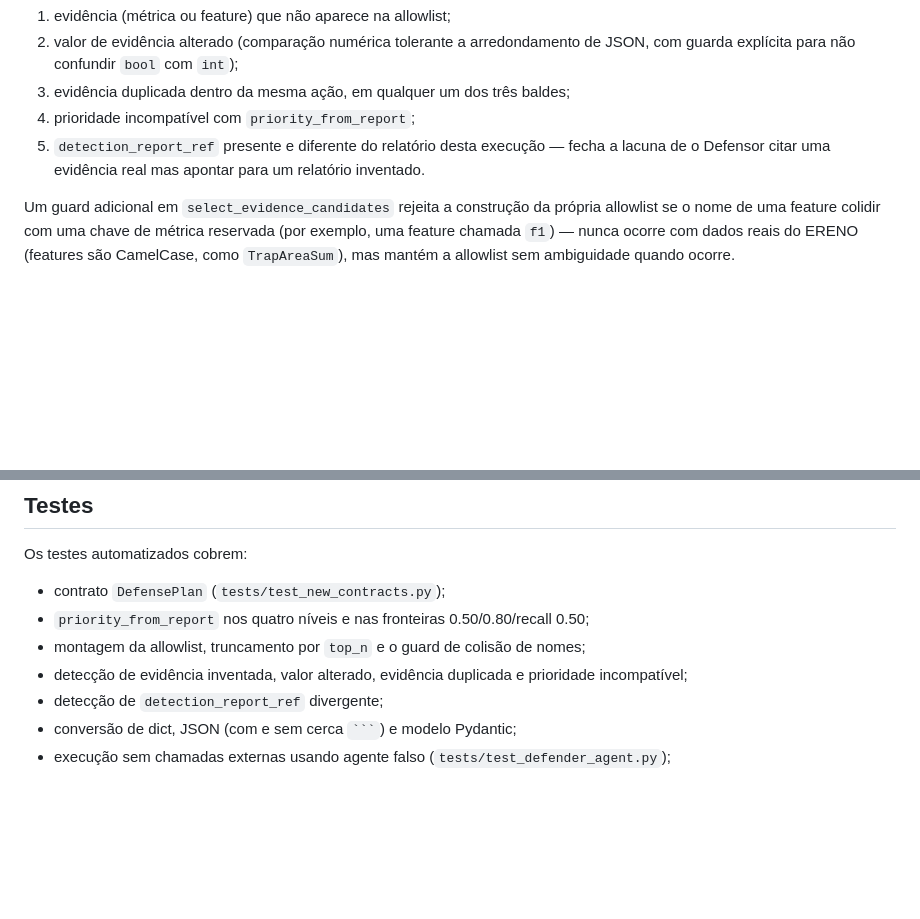
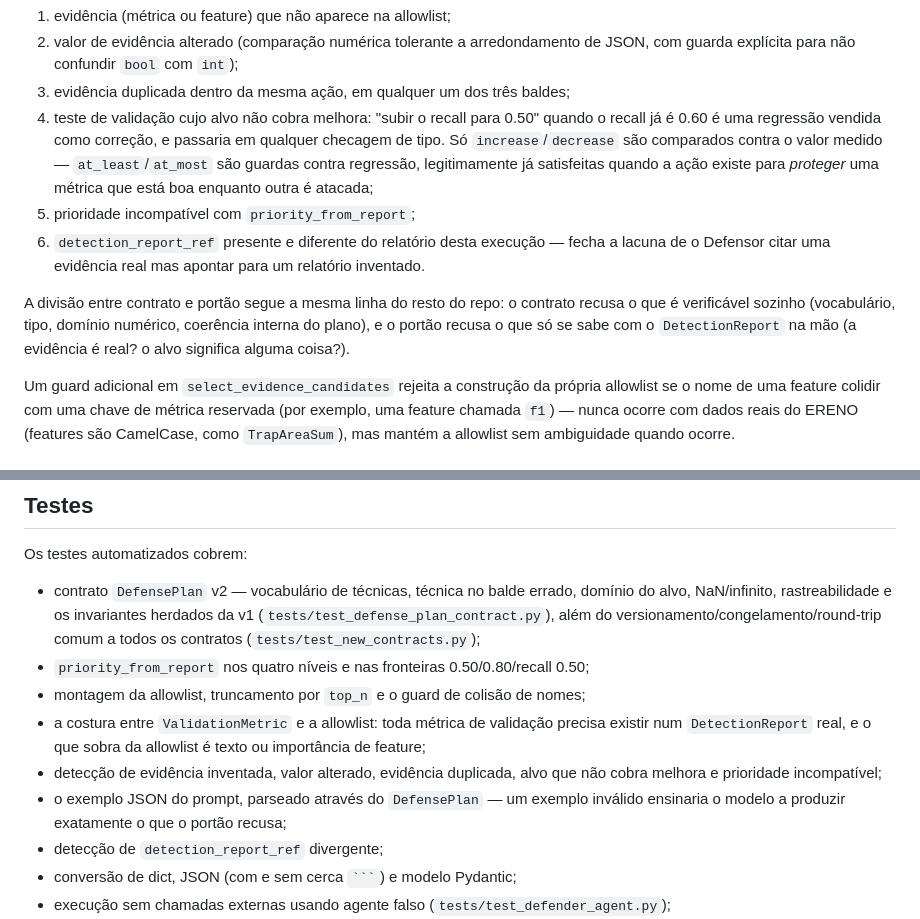
Before and after one commit to sequincozes/ereno-ai, a Markdown page: docs/defender_validation.md, 2 parts joined by grey strips. Rendered like a GitHub page; blank space fills up the shorter version.

`````diff
--- a/docs/defender_validation.md
+++ b/docs/defender_validation.md
@@ -60,10 +112,22 @@ São rejeitados:
    com `int`);
 3. evidência duplicada dentro da mesma ação, em qualquer um dos três
    baldes;
-4. prioridade incompatível com `priority_from_report`;
-5. `detection_report_ref` presente e diferente do relatório desta
+4. teste de validação cujo alvo não cobra melhora: "subir o recall para
+   0.50" quando o recall já é 0.60 é uma regressão vendida como correção, e
+   passaria em qualquer checagem de tipo. Só `increase`/`decrease` são
+   comparados contra o valor medido — `at_least`/`at_most` são guardas
+   contra regressão, legitimamente já satisfeitas quando a ação existe para
+   *proteger* uma métrica que está boa enquanto outra é atacada;
+5. prioridade incompatível com `priority_from_report`;
+6. `detection_report_ref` presente e diferente do relatório desta
    execução — fecha a lacuna de o Defensor citar uma evidência real mas
    apontar para um relatório inventado.
+
+A divisão entre contrato e portão segue a mesma linha do resto do repo: o
+contrato recusa o que é verificável sozinho (vocabulário, tipo, domínio
+numérico, coerência interna do plano), e o portão recusa o que só se sabe com
+o `DetectionReport` na mão (a evidência é real? o alvo significa alguma
+coisa?).
 
 Um guard adicional em `select_evidence_candidates` rejeita a construção da
 própria allowlist se o nome de uma feature colidir com uma chave de
@@ -110,13 +174,22 @@ a causa nunca se perde.
 
 Os testes automatizados cobrem:
 
-- contrato `DefensePlan` (`tests/test_new_contracts.py`);
+- contrato `DefensePlan` v2 — vocabulário de técnicas, técnica no balde
+  errado, domínio do alvo, NaN/infinito, rastreabilidade e os invariantes
+  herdados da v1 (`tests/test_defense_plan_contract.py`), além do
+  versionamento/congelamento/round-trip comum a todos os contratos
+  (`tests/test_new_contracts.py`);
 - `priority_from_report` nos quatro níveis e nas fronteiras 0.50/0.80/recall
   0.50;
 - montagem da allowlist, truncamento por `top_n` e o guard de colisão de
   nomes;
-- detecção de evidência inventada, valor alterado, evidência duplicada e
-  prioridade incompatível;
+- a costura entre `ValidationMetric` e a allowlist: toda métrica de validação
+  precisa existir num `DetectionReport` real, e o que sobra da allowlist é
+  texto ou importância de feature;
+- detecção de evidência inventada, valor alterado, evidência duplicada,
+  alvo que não cobra melhora e prioridade incompatível;
+- o exemplo JSON do prompt, parseado através do `DefensePlan` — um exemplo
+  inválido ensinaria o modelo a produzir exatamente o que o portão recusa;
 - detecção de `detection_report_ref` divergente;
 - conversão de dict, JSON (com e sem cerca ```` ``` ````) e modelo
   Pydantic;
`````
Also changed, not shown: other parts of docs/defender_validation.md (+57 -5 lines).
